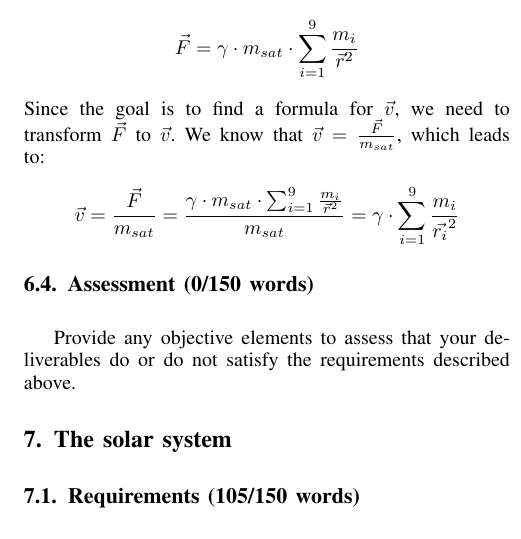
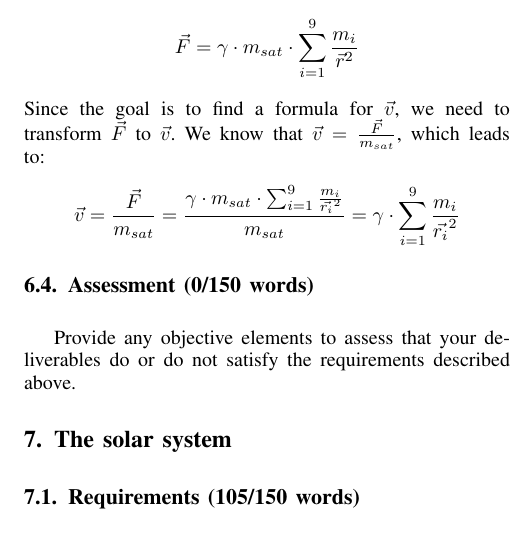
Before and after one commit to HenrikKlasen/BSP-S3-Scientific, a LaTeX paper (Main report/main.tex): part of one column of page 6 of 8, cut so that both start at the same text. Compiled offline with pdfLaTeX.

Commit message:
txs auto checkin

```diff
--- a/Main report/main.tex
+++ b/Main report/main.tex
@@ -513,7 +513,7 @@ $$ \vec{F} = \sum_{i=1}^{9}{\gamma \cdot \frac{m_{i} \cdot m_{sat}}{\vec{r}^{2}}
 This formula can be simplified, as $\gamma$ and $m_{sun}$ are all factors of every portion of the sum, so they can be seen as a constant factor. This means, that the simplified formula would be:
 $$ \vec{F} = \gamma \cdot m_{sat} \cdot \sum_{i=1}^{9}{\frac{m_{i}}{\vec{r}^{2}}} $$
 Since the goal is to find a formula for $\vec{v}$, we need to transform $\vec{F}$ to $\vec{v}$. We know that $\vec{v} = \frac{\vec{F}}{m_{sat}}$, which leads to:
-$$ \vec{v} = \frac{\vec{F}}{m_{sat}} = \frac{\gamma \cdot m_{sat} \cdot \sum_{i=1}^{9}{\frac{m_{i}}{\vec{r}^{2}}}}{m_{sat}} = \gamma \cdot \sum_{i=1}^{9}{\frac{m_{i}}{\vec{r_{i}}^{2}}}
+$$ \vec{v} = \frac{\vec{F}}{m_{sat}} = \frac{\gamma \cdot m_{sat} \cdot \sum_{i=1}^{9}{\frac{m_{i}}{\vec{r_{i}}^{2}}}}{m_{sat}} = \gamma \cdot \sum_{i=1}^{9}{\frac{m_{i}}{\vec{r_{i}}^{2}}}
 \subsection{Assessment (0/150 words)}
 Provide any objective elements to assess that your deliverables do or do not satisfy the requirements described above.
 
```
